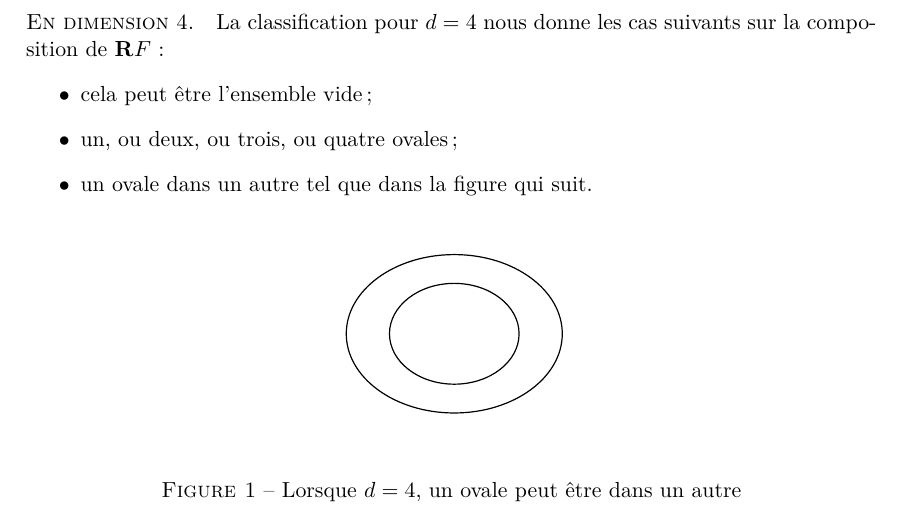
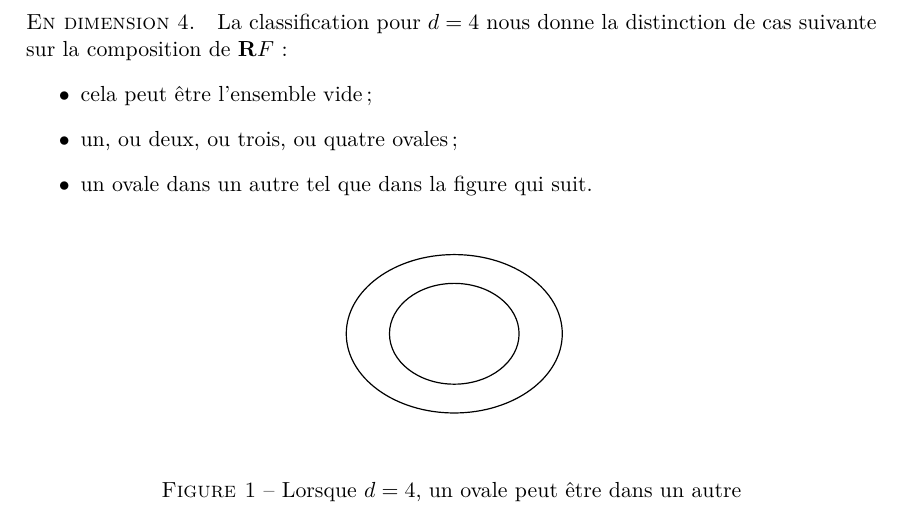
Before and after one commit to ThomasMordant/Memoire, a LaTeX document (mémoire.tex): part of page 4 of 5, cut so that both start at the same text. Compiled offline with pdfLaTeX.

Commit message:
Update mémoire.tex

```diff
--- a/mémoire.tex
+++ b/mémoire.tex
@@ -44,7 +44,7 @@ Nous montrerons que :
 \end{itemize}
 }{}
 
-\paragraph{En dimension $4$}La classification pour $d=4$ nous donne les cas suivants sur la composition de $\R F$:
+\paragraph{En dimension $4$}La classification pour $d=4$ nous donne la distinction de cas suivante sur la composition de $\R F$:
 \begin{itemize}
 \item cela peut être l'ensemble vide ;
 \item un, ou deux, ou trois, ou quatre ovales ;
```
